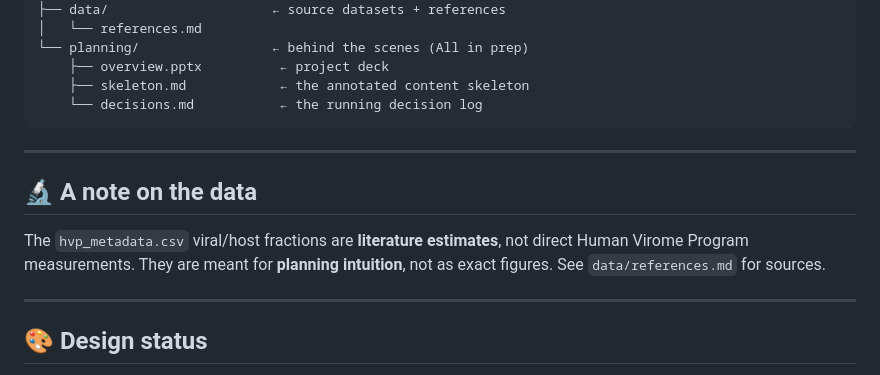
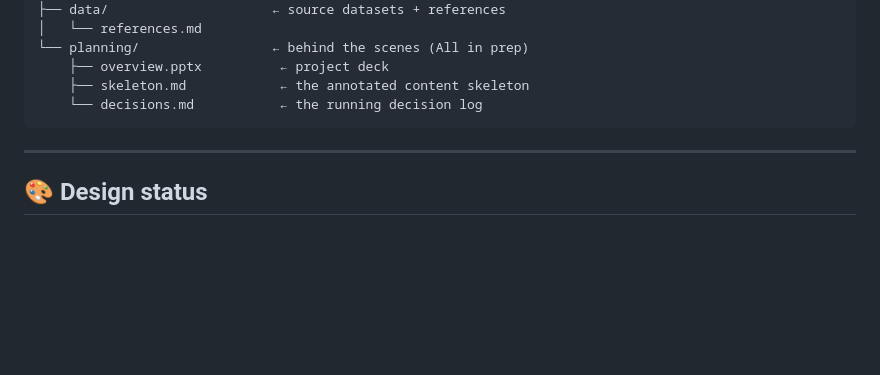
Before and after one commit to nickole97/ViromeCity, a Markdown page: README.md, the part around the change. Drawn GitHub-style; blank space fills up the shorter version.

Commit message:
Remove note on data from README
Removed note on data regarding hvp_metadata.csv estimates.

```diff
--- a/README.md
+++ b/README.md
@@ -77,14 +77,6 @@ ViromeCity/
 
 ---
 
-## 🔬 A note on the data
-
-The `hvp_metadata.csv` viral/host fractions are **literature estimates**, not direct
-Human Virome Program measurements. They are meant for **planning intuition**, not as
-exact figures. See `data/references.md` for sources.
-
----
-
 ## 🎨 Design status
 
 Content first, design later — on purpose. The **Virome City** visual identity
```
